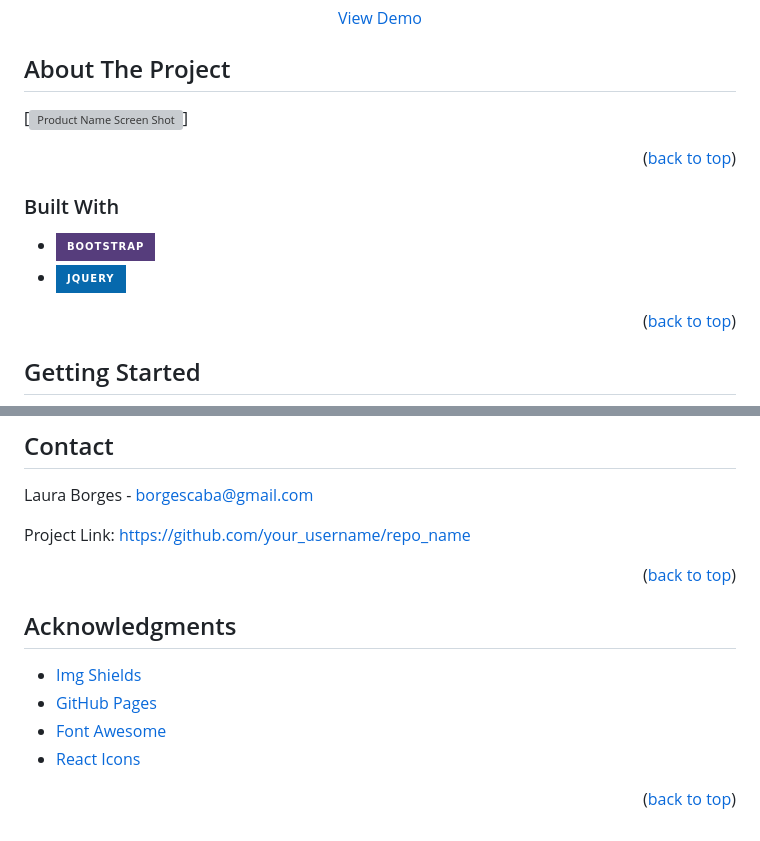
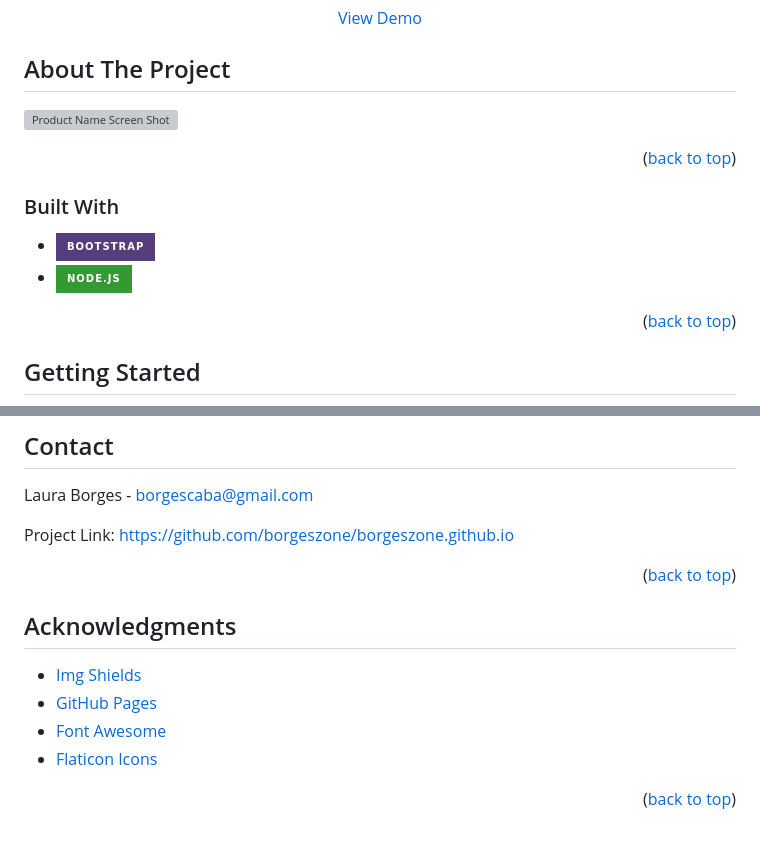
Before and after one commit to borgeszone/borgeszone.github.io, a Markdown page: README.md, 2 parts joined by grey strips. Drawn GitHub-style; badges without logos; grey boxes are pictures that could not be loaded.

```diff
--- a/README.md
+++ b/README.md
@@ -20,7 +20,7 @@
 <!-- ABOUT THE PROJECT -->
 ## About The Project
 
-[![Product Name Screen Shot][product-screenshot1]]
+![Product Name Screen Shot][product-screenshot1]
 
 <p align="right">(<a href="#readme-top">back to top</a>)</p>
 
@@ -36,7 +36,7 @@
 * [![Svelte][Svelte.dev]][Svelte-url]
 * [![Laravel][Laravel.com]][Laravel-url] -->
 * [![Bootstrap][Bootstrap.com]][Bootstrap-url]
-* [![JQuery][JQuery.com]][JQuery-url]
+* [![Node][Node.js]][Node-url]
 
 <p align="right">(<a href="#readme-top">back to top</a>)</p>
 
@@ -105,7 +105,7 @@ This is how the excel looks like with the data entered by the form.
 
 Laura Borges -  borgescaba@gmail.com
 
-Project Link: [https://github.com/your_username/repo_name](https://github.com/borgeszone/borgeszone.github.io)
+Project Link: [https://github.com/borgeszone/borgeszone.github.io](https://github.com/borgeszone/borgeszone.github.io)
 
 <p align="right">(<a href="#readme-top">back to top</a>)</p>
 
@@ -123,7 +123,7 @@ Project Link: [https://github.com/your_username/repo_name](https://github.com/bo
 * [Img Shields](https://shields.io)
 * [GitHub Pages](https://pages.github.com)
 * [Font Awesome](https://fontawesome.com)
-* [React Icons](https://react-icons.github.io/react-icons/search)
+* [Flaticon Icons](https://www.flaticon.es/)
 
 
 <p align="right">(<a href="#readme-top">back to top</a>)</p>
@@ -161,5 +161,7 @@ Project Link: [https://github.com/your_username/repo_name](https://github.com/bo
 [Laravel-url]: https://laravel.com
 [Bootstrap.com]: https://img.shields.io/badge/Bootstrap-563D7C?style=for-the-badge&logo=bootstrap&logoColor=white
 [Bootstrap-url]: https://getbootstrap.com
+[Node.js]: https://img.shields.io/badge/node.js-339933?style=for-the-badge&logo=Node.js&logoColor=white
+[Node-url]: https://node.org
 [JQuery.com]: https://img.shields.io/badge/jQuery-0769AD?style=for-the-badge&logo=jquery&logoColor=white
 [JQuery-url]: https://jquery.com
```
